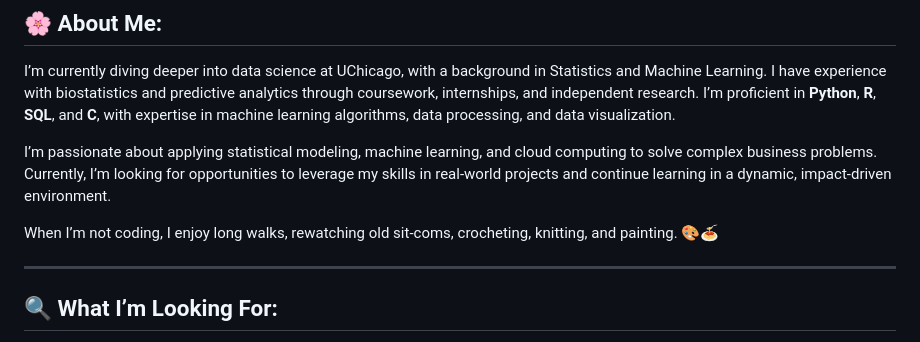
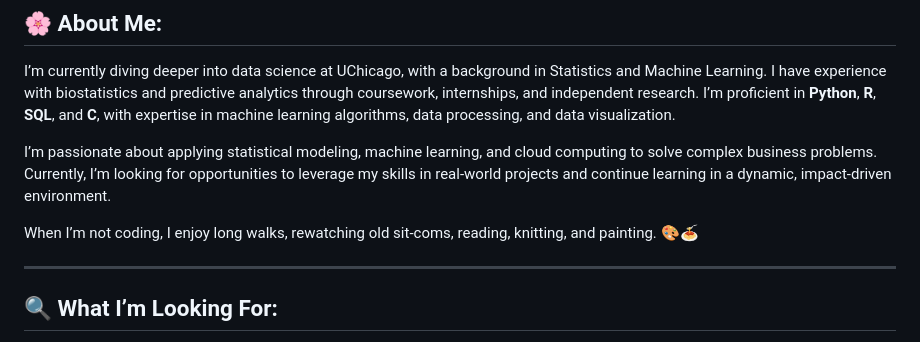
Before and after one commit to abhat09/abhat09, a Markdown page: README.md, the part around the change. GitHub-like rendering.

```diff
--- a/README.md
+++ b/README.md
@@ -17,7 +17,7 @@ I’m currently diving deeper into data science at UChicago, with a background i
 
 I’m passionate about applying statistical modeling, machine learning, and cloud computing to solve complex business problems. Currently, I’m looking for opportunities to leverage my skills in real-world projects and continue learning in a dynamic, impact-driven environment.
 
-When I’m not coding, I enjoy long walks, rewatching old sit-coms, crocheting, knitting, and painting. 🎨🍝
+When I’m not coding, I enjoy long walks, rewatching old sit-coms, reading, knitting, and painting. 🎨🍝
 
 
 ---
```
